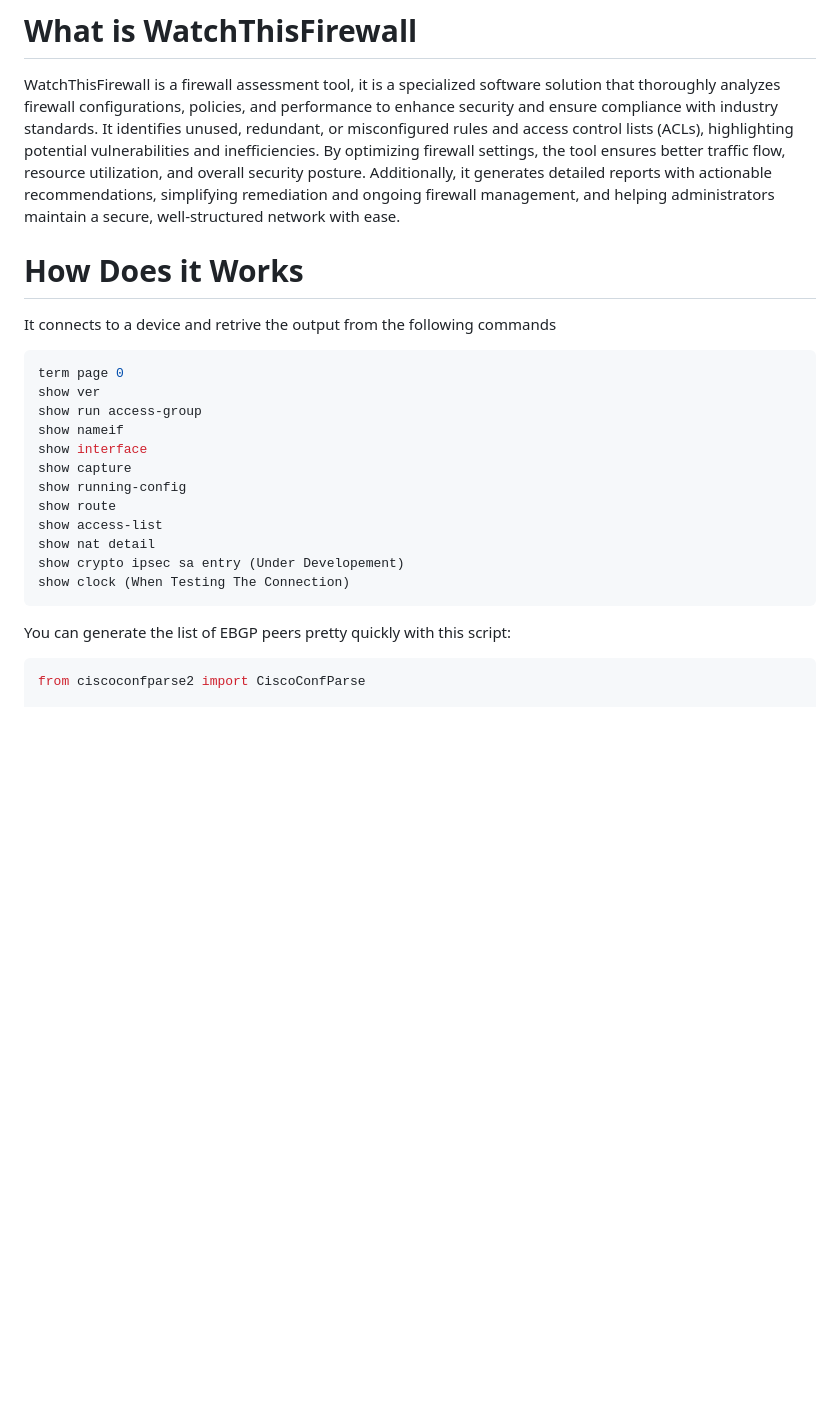
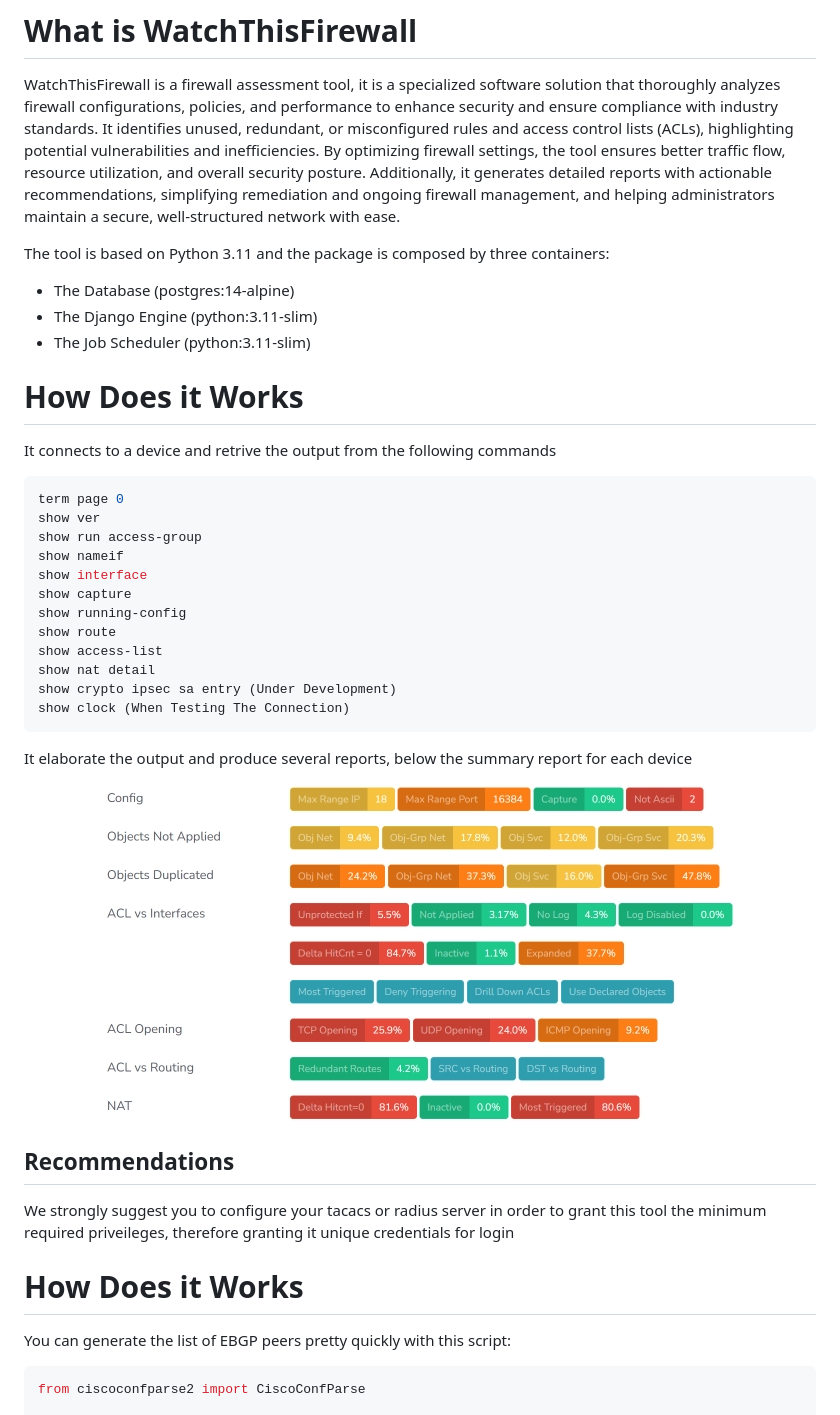
Before and after one commit to WatchThisFirewall/WTF.v1, a Markdown page: README.md, the part around one of its changes. Rendered like a GitHub page; blank space fills up the shorter version.

````diff
--- a/README.md
+++ b/README.md
@@ -13,6 +13,12 @@ The Firewall Analyzer is a tool designed to connect to firewalls and perform a c
 # What is WatchThisFirewall
 WatchThisFirewall is a firewall assessment tool, it is a specialized software solution that thoroughly analyzes firewall configurations, policies, and performance to enhance security and ensure compliance with industry standards. It identifies unused, redundant, or misconfigured rules and access control lists (ACLs), highlighting potential vulnerabilities and inefficiencies. By optimizing firewall settings, the tool ensures better traffic flow, resource utilization, and overall security posture. Additionally, it generates detailed reports with actionable recommendations, simplifying remediation and ongoing firewall management, and helping administrators maintain a secure, well-structured network with ease.
 
+The tool is based on Python 3.11 and the package is composed by three containers:
+- The Database (postgres:14-alpine)
+- The Django Engine (python:3.11-slim)
+- The Job Scheduler (python:3.11-slim)
+
+
 # How Does it Works
 It connects to a device and retrive the output from the following commands
 ```python
@@ -26,12 +32,20 @@ show running-config
 show route
 show access-list
 show nat detail
-show crypto ipsec sa entry (Under Developement)
+show crypto ipsec sa entry (Under Development)
 show clock (When Testing The Connection)
 ```
 
+It elaborate the output and produce several reports, below the summary report for each device
+<div align="center">
+  <img src="IMAGES/summary.jpg" alt="Summary"/>
+</div>
+
+## Recommendations
+We strongly suggest you to configure your tacacs or radius server in order to grant this tool the minimum required priveileges, therefore granting it unique credentials for login
 
 
+# How Does it Works
 You can generate the list of EBGP peers pretty quickly with this script:
 
 ```python
````
Also changed, not shown: other parts of README.md (+0 -71 lines).
